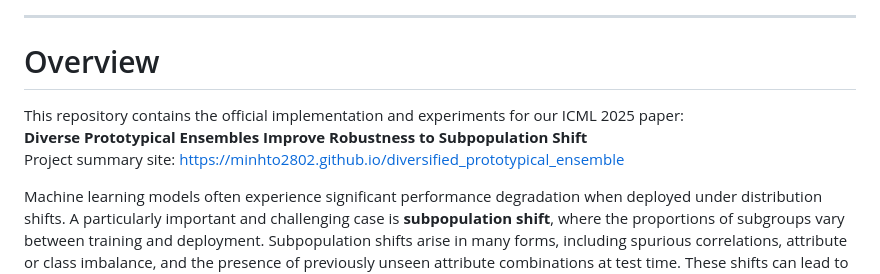
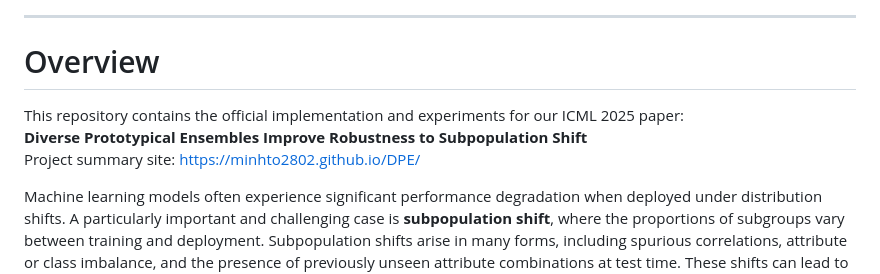
Before and after one commit to minhto2802/DPE, a Markdown page: README.md, the part around the change. GitHub-like rendering.

```diff
--- a/README.md
+++ b/README.md
@@ -9,7 +9,7 @@ Overview
 
 This repository contains the official implementation and experiments for our ICML 2025 paper:
 **Diverse Prototypical Ensembles Improve Robustness to Subpopulation Shift**
-Project summary site: https://minhto2802.github.io/diversified_prototypical_ensemble
+Project summary site: https://minhto2802.github.io/DPE/
 
 Machine learning models often experience significant performance degradation when deployed under distribution shifts. A particularly important and challenging case is **subpopulation shift**, where the proportions of subgroups vary between training and deployment. Subpopulation shifts arise in many forms, including spurious correlations, attribute or class imbalance, and the presence of previously unseen attribute combinations at test time. These shifts can lead to large disparities in model performance across subgroups, making worst-group accuracy a critical metric.
 
```
